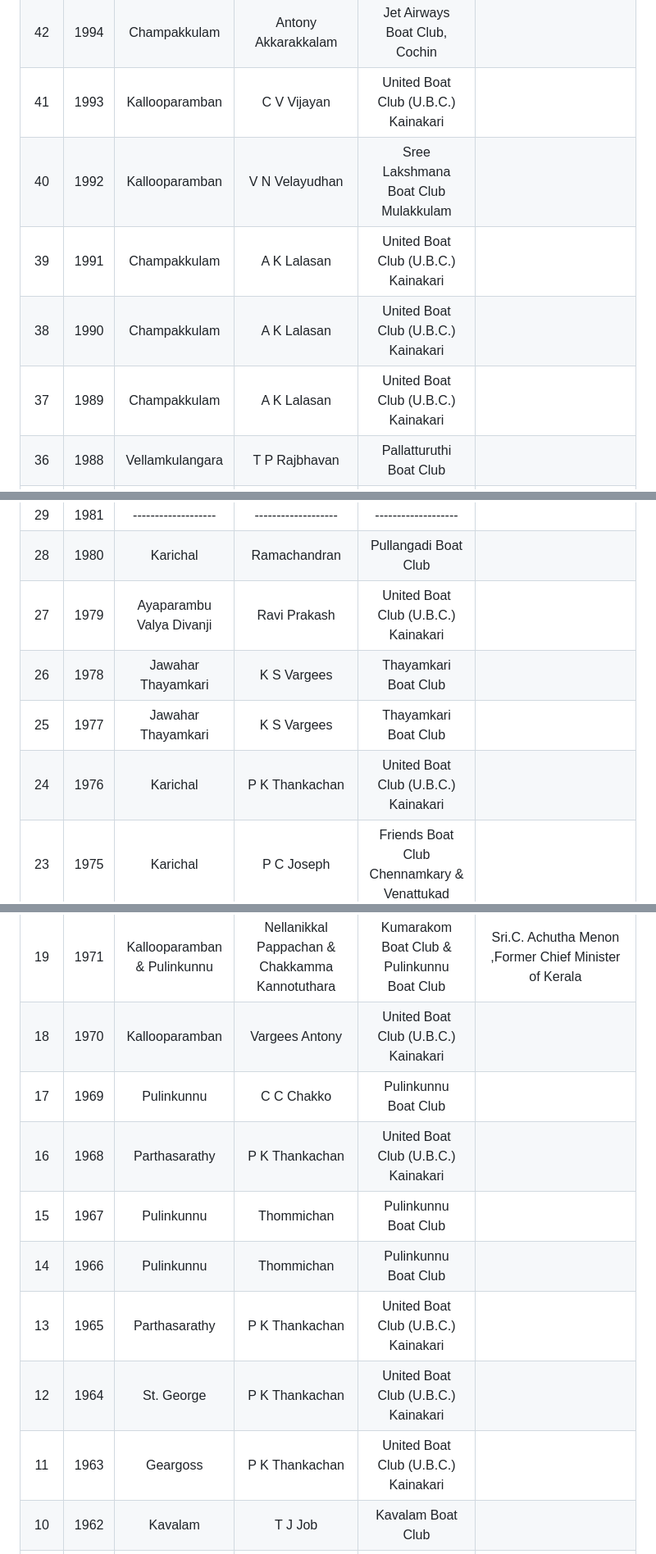
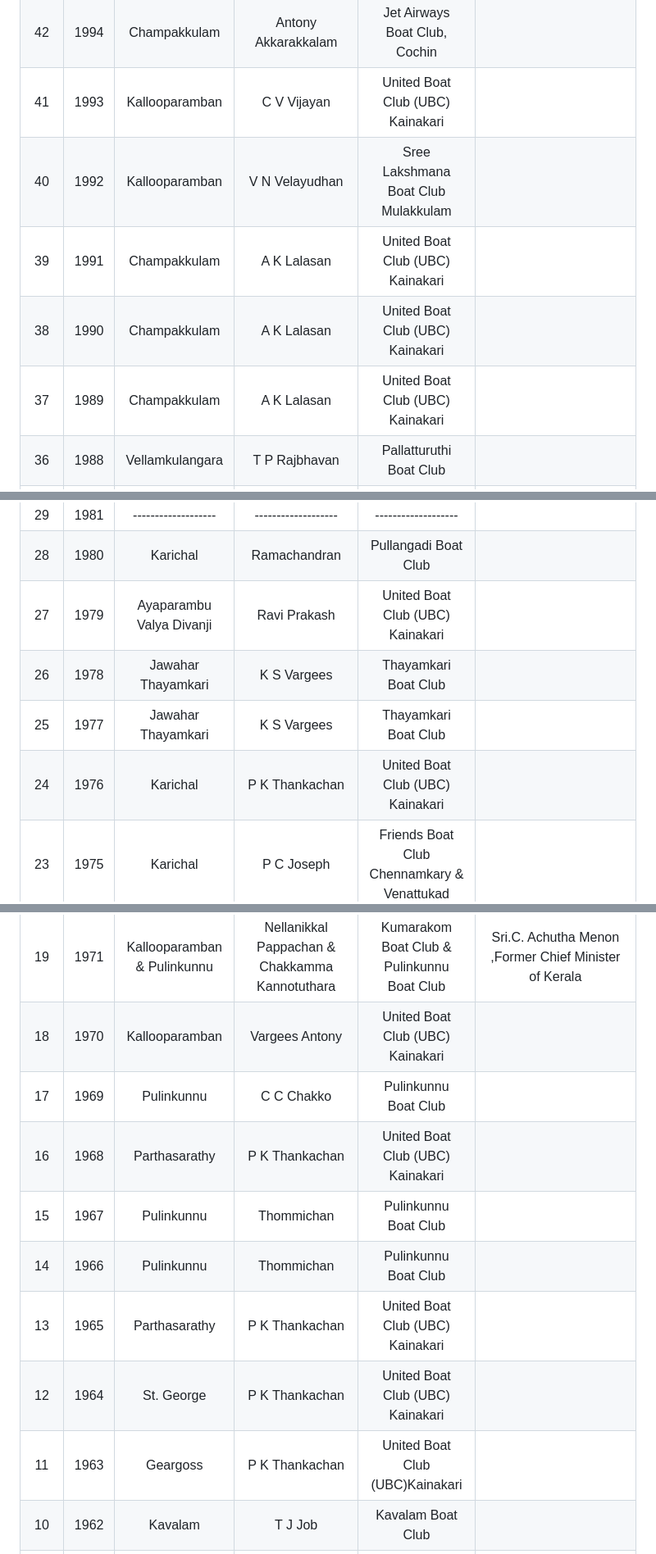
Before and after one commit to josephjosedev/NehruTrophyBoatRace, a Markdown page: Winners/winners.md, 3 parts joined by grey strips. Shown: that part at 82% size. GitHub-like rendering.

```diff
--- a/Winners/winners.md
+++ b/Winners/winners.md
@@ -32,11 +32,11 @@
 | 44 | 1996 | Champakkulam                | Anil Madhavan                                  | Alappuzha Boat Club                          |
 | 43 | 1995 | Champakkulam                | Jos Jhon                                       | Alappuzha Boat Club                          |
 | 42 | 1994 | Champakkulam                | Antony Akkarakkalam                            | Jet Airways Boat Club, Cochin                |
-| 41 | 1993 | Kallooparamban              | C V Vijayan                                    | United Boat Club (U.B.C.) Kainakari          |
+| 41 | 1993 | Kallooparamban              | C V Vijayan                                    | United Boat Club (UBC) Kainakari          |
 | 40 | 1992 | Kallooparamban              | V N Velayudhan                                 | Sree Lakshmana Boat Club Mulakkulam          |
-| 39 | 1991 | Champakkulam                | A K Lalasan                                    | United Boat Club (U.B.C.) Kainakari          |
-| 38 | 1990 | Champakkulam                | A K Lalasan                                    | United Boat Club (U.B.C.) Kainakari          |
-| 37 | 1989 | Champakkulam                | A K Lalasan                                    | United Boat Club (U.B.C.) Kainakari          |
+| 39 | 1991 | Champakkulam                | A K Lalasan                                    | United Boat Club (UBC) Kainakari          |
+| 38 | 1990 | Champakkulam                | A K Lalasan                                    | United Boat Club (UBC) Kainakari          |
+| 37 | 1989 | Champakkulam                | A K Lalasan                                    | United Boat Club (UBC) Kainakari          |
 | 36 | 1988 | Vellamkulangara             | T P Rajbhavan                                  | Pallatturuthi Boat Club                      |
 | 35 | 1987 | Karichal                    | Sanni Akkarakkalam                             | Village Boat Club, Kainakari                 |
 | 34 | 1986 | Karichal                    | Sanni Akkarakkalam                             | Village Boat Club, Kainakari                 |
@@ -46,23 +46,23 @@
 | 30 | 1982 | Karichal                    | Nellanikkal Pappachan                          | Kumarakom Boat Club                          |
 | 29 | 1981 | -------------------         | -------------------                            | -------------------                          |
 | 28 | 1980 | Karichal                    | Ramachandran                                   | Pullangadi Boat Club                         |
-| 27 | 1979 | Ayaparambu Valya Divanji    | Ravi Prakash                                   | United Boat Club (U.B.C.) Kainakari          |
+| 27 | 1979 | Ayaparambu Valya Divanji    | Ravi Prakash                                   | United Boat Club (UBC) Kainakari          |
 | 26 | 1978 | Jawahar Thayamkari          | K S Vargees                                    | Thayamkari Boat Club                         |
 | 25 | 1977 | Jawahar Thayamkari          | K S Vargees                                    | Thayamkari Boat Club                         |
-| 24 | 1976 | Karichal                    | P K Thankachan                                 | United Boat Club (U.B.C.) Kainakari          |
+| 24 | 1976 | Karichal                    | P K Thankachan                                 | United Boat Club (UBC) Kainakari          |
 | 23 | 1975 | Karichal                    | P C Joseph                                     | Friends Boat Club Chennamkary & Venattukad   |
 | 22 | 1974 | Karichal                    | P C Joseph                                     | Friends Boat Club Chennamkary & Venattukad   |
 | 21 | 1973 | Kallooparamban              | Nellanikkal Pappachan                          | Kumarakom Boat Club                          |
 | 20 |      | Kallooparamban              | Nellanikkal Pappachan                          | Kumarakom Boat Club                          |
 | 19 | 1971 | Kallooparamban & Pulinkunnu | Nellanikkal Pappachan & Chakkamma Kannotuthara | Kumarakom Boat Club & Pulinkunnu Boat Club   |Sri.C. Achutha Menon ,Former Chief Minister of Kerala
-| 18 | 1970 | Kallooparamban              | Vargees Antony                                 | United Boat Club (U.B.C.) Kainakari          |
+| 18 | 1970 | Kallooparamban              | Vargees Antony                                 | United Boat Club (UBC) Kainakari          |
 | 17 | 1969 | Pulinkunnu                  | C C Chakko                                     | Pulinkunnu Boat Club                         |
-| 16 | 1968 | Parthasarathy               | P K Thankachan                                 | United Boat Club (U.B.C.) Kainakari          |
+| 16 | 1968 | Parthasarathy               | P K Thankachan                                 | United Boat Club (UBC) Kainakari          |
 | 15 | 1967 | Pulinkunnu                  | Thommichan                                     | Pulinkunnu Boat Club                         |
 | 14 | 1966 | Pulinkunnu                  | Thommichan                                     | Pulinkunnu Boat Club                         |
-| 13 | 1965 | Parthasarathy               | P K Thankachan                                 | United Boat Club (U.B.C.) Kainakari          |
-| 12 | 1964 | St. George                  | P K Thankachan                                 | United Boat Club (U.B.C.) Kainakari          |
-| 11 | 1963 | Geargoss                    | P K Thankachan                                 | United Boat Club (U.B.C.) Kainakari          |
+| 13 | 1965 | Parthasarathy               | P K Thankachan                                 | United Boat Club (UBC) Kainakari          |
+| 12 | 1964 | St. George                  | P K Thankachan                                 | United Boat Club (UBC) Kainakari          |
+| 11 | 1963 | Geargoss                    | P K Thankachan                                 | United Boat Club (UBC)Kainakari          |
 | 10 | 1962 | Kavalam                     | T J Job                                        | Kavalam Boat Club                            |
 | 9  | 1961 | Neppolian                   | Cheriyan Vargees                               | Pongga Boat Club                             |
 | 8  | 1960 | Kavalam                     | Matthachan                                     | Kavalam Boat Club                            |
```
Also changed, not shown: other parts of Winners/winners.md (+1 -1 lines).
